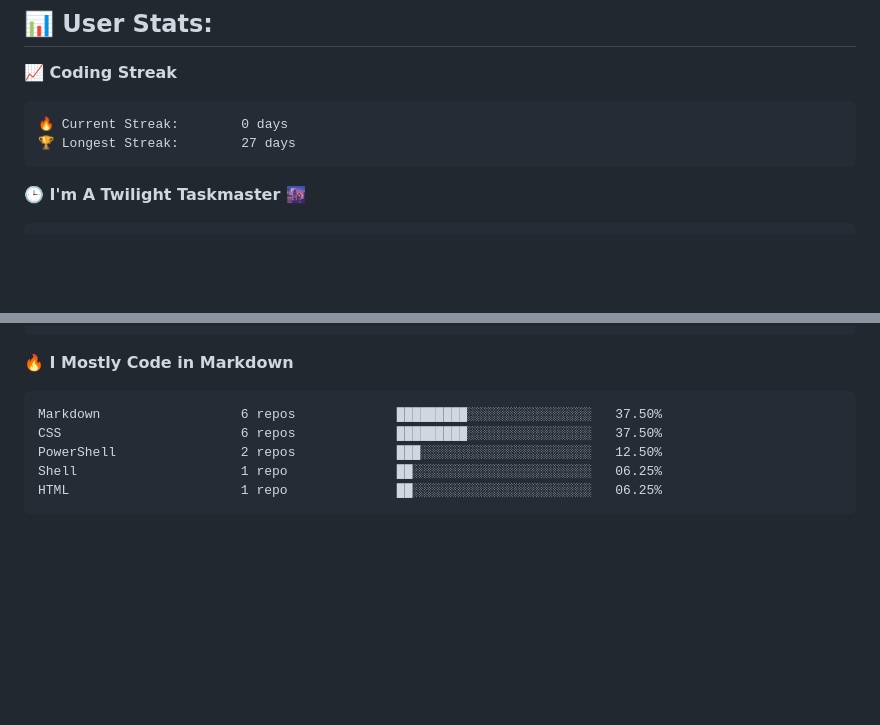
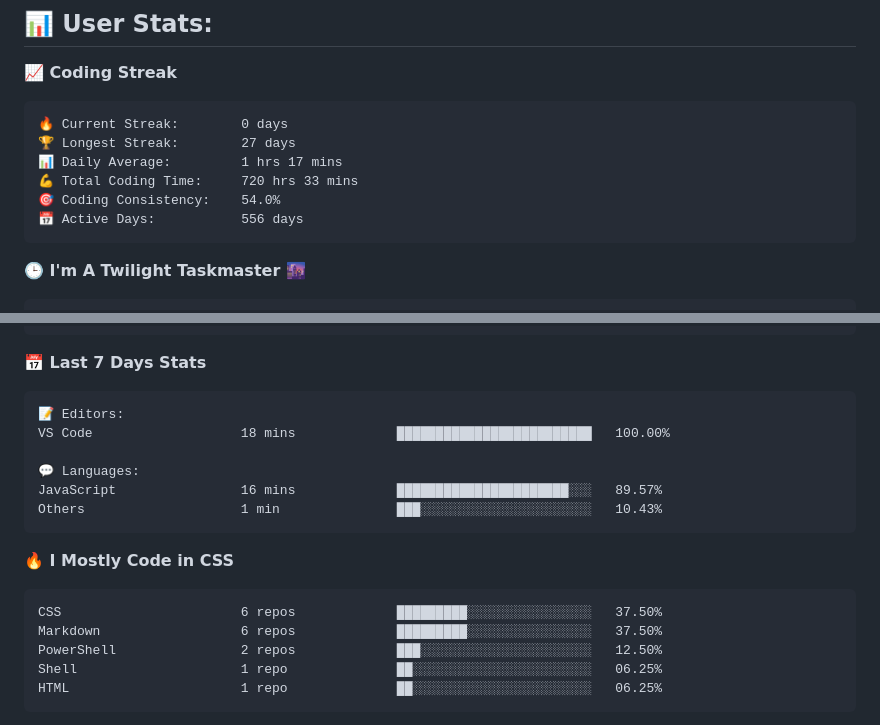
Before and after one commit to SpaceEnergy/SpaceEnergy, a Markdown page: README.md, 2 parts joined by grey strips. GitHub-like rendering; blank space fills up the shorter version.

Commit message:
update metrics

````diff
--- a/README.md
+++ b/README.md
@@ -14,6 +14,10 @@
 ```text
 🔥 Current Streak:        0 days
 🏆 Longest Streak:        27 days
+📊 Daily Average:         1 hrs 17 mins
+💪 Total Coding Time:     720 hrs 33 mins
+🎯 Coding Consistency:    54.0%
+📅 Active Days:           556 days
 ```
 
 **🕒 I'm A Twilight Taskmaster 🌆**
@@ -37,11 +41,22 @@ Friday                    219 commits         ███░░░░░░░░
 Saturday                  324 commits         ████░░░░░░░░░░░░░░░░░░░░░   15.83%
 ```
 
-**🔥 I Mostly Code in Markdown**
+**📅 Last 7 Days Stats**
 
 ```text
+📝 Editors:
+VS Code                   18 mins             █████████████████████████   100.00%
+
+💬 Languages:
+JavaScript                16 mins             ██████████████████████░░░   89.57%
+Others                    1 min               ███░░░░░░░░░░░░░░░░░░░░░░   10.43%
+```
+
+**🔥 I Mostly Code in CSS**
+
+```text
+CSS                       6 repos             █████████░░░░░░░░░░░░░░░░   37.50%
 Markdown                  6 repos             █████████░░░░░░░░░░░░░░░░   37.50%
-CSS                       6 repos             █████████░░░░░░░░░░░░░░░░   37.50%
 PowerShell                2 repos             ███░░░░░░░░░░░░░░░░░░░░░░   12.50%
 Shell                     1 repo              ██░░░░░░░░░░░░░░░░░░░░░░░   06.25%
 HTML                      1 repo              ██░░░░░░░░░░░░░░░░░░░░░░░   06.25%
````
Also changed, not shown: other parts of README.md (+1 -1 lines).
